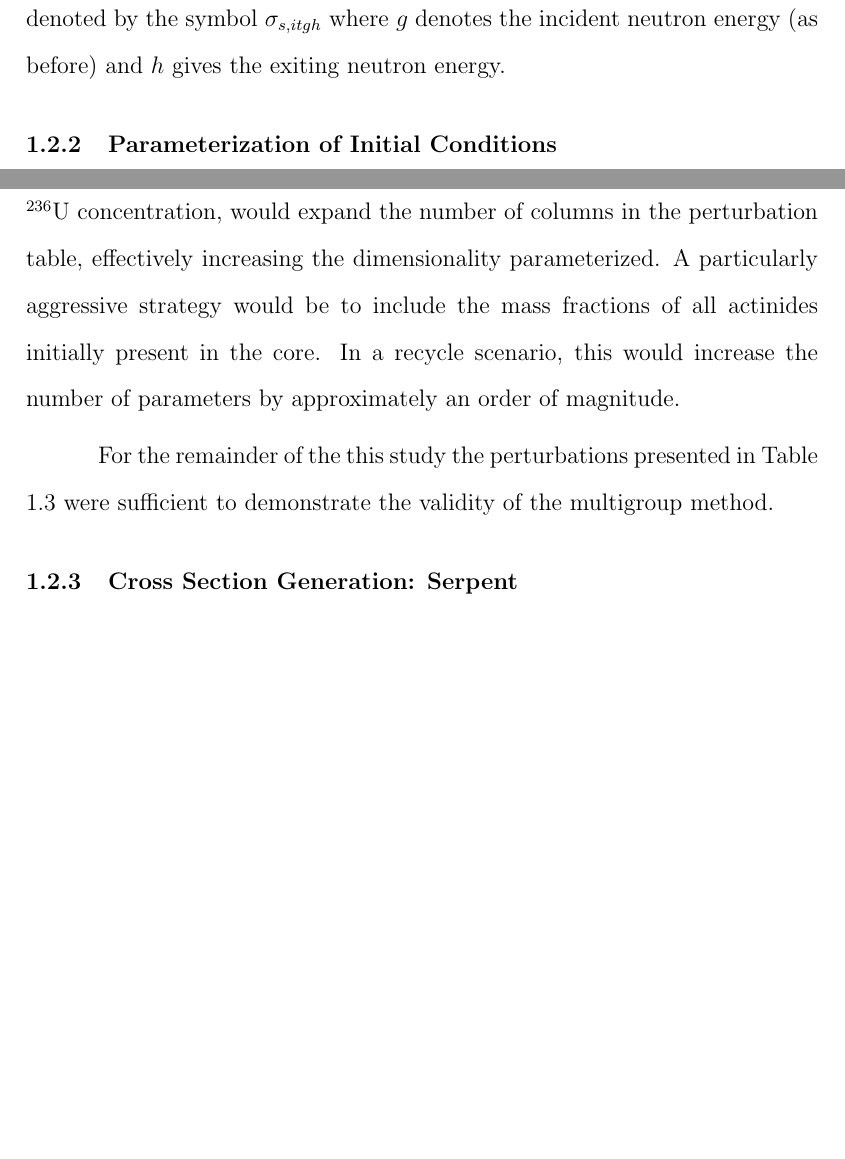
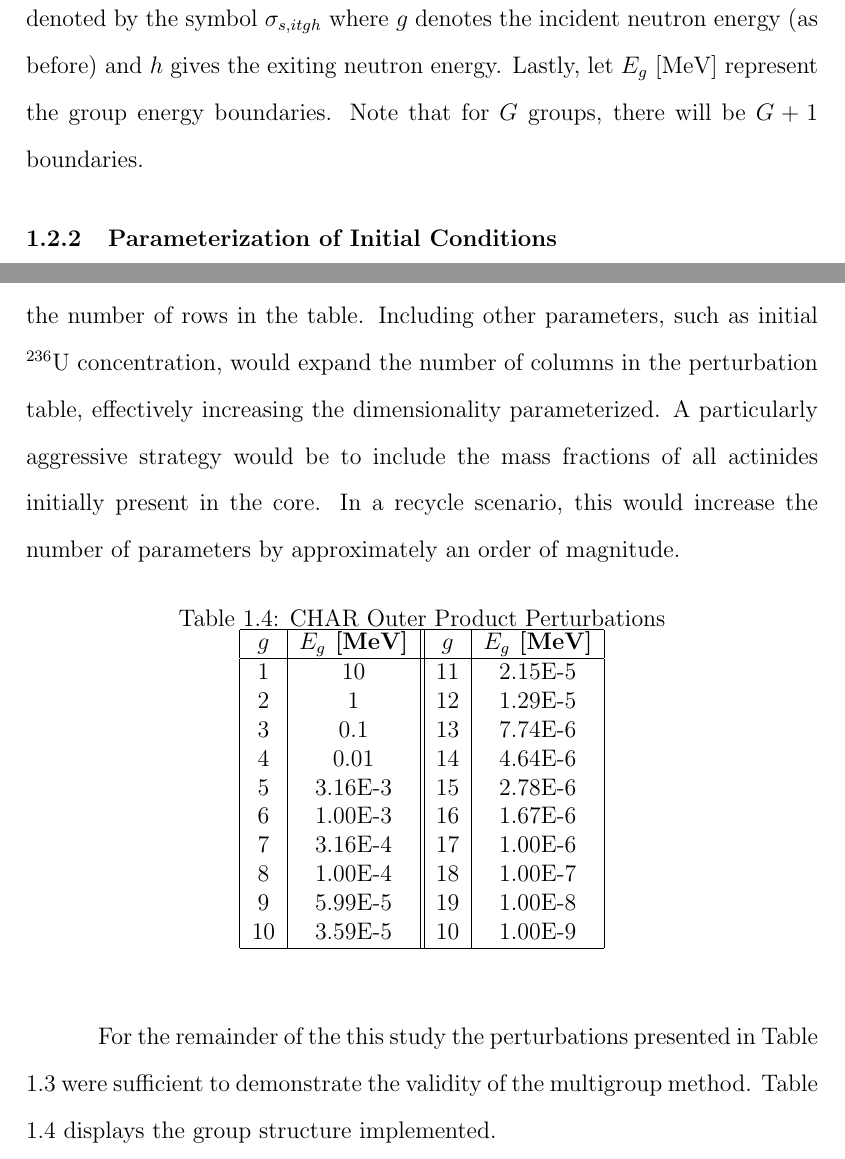
Before and after one commit to scopatz/dissertation, a LaTeX thesis (disstemplate.tex, which reads multigroup_method/multigroup_paper.tex): two parts of pages 16 and 19 of 65 before the commit and two parts of pages 16 and 19 of 66 after it, joined at a grey line, cut so that both start at the same text, the shorter picture padded with empty space. Compiled offline with pdfLaTeX.

Commit message:
Added group stucture table.

```diff
--- a/multigroup_method/multigroup_paper.tex
+++ b/multigroup_method/multigroup_paper.tex
@@ -130,7 +130,8 @@ specification \cite{MFMT}.  Entries whose MT number is given as a $\dagger$ indi
 that the generation of these tallies was performed in a special way (see below).
 Additionally, the group-to-group scattering cross section is denoted by the symbol
 $\sigma_{s,itgh}$ where $g$ denotes the incident neutron energy (as before) and $h$
-gives the exiting neutron energy.
+gives the exiting neutron energy.  Lastly, let $E_g$ [MeV] represent the group
+energy boundaries.  Note that for $G$ groups, there will be $G+1$ boundaries.
 
 \subsection{Parameterization of Initial Conditions}
 \index{Parameterization of Initial Conditions@\emph{Parameterization of Initial Conditions}}
@@ -231,8 +232,32 @@ A particularly aggressive strategy would be to include the mass fractions of all
 present in the core.  In a recycle scenario, this would increase the number of parameters by
 approximately an order of magnitude.
 
+\begin{table}[htbp]
+\begin{center}
+\caption{CHAR Outer Product Perturbations}
+\label{group_boundaries}
+\begin{tabular}{|c|c||c|c|}
+\hline
+\textbf{$g$} & \textbf{$E_g$ [MeV]} & \textbf{$g$} & \textbf{$E_g$ [MeV]} \\
+\hline
+1  & 10      & 11 & 2.15E-5 \\
+2  & 1       & 12 & 1.29E-5 \\
+3  & 0.1     & 13 & 7.74E-6 \\
+4  & 0.01    & 14 & 4.64E-6 \\
+5  & 3.16E-3 & 15 & 2.78E-6 \\
+6  & 1.00E-3 & 16 & 1.67E-6 \\
+7  & 3.16E-4 & 17 & 1.00E-6 \\
+8  & 1.00E-4 & 18 & 1.00E-7 \\
+9  & 5.99E-5 & 19 & 1.00E-8 \\
+10 & 3.59E-5 & 10 & 1.00E-9 \\
+\hline
+\end{tabular}
+\end{center}
+\end{table}
+
 For the remainder of the this study the perturbations presented in Table \ref{char_param_outer_product}
-were sufficient to demonstrate the validity of the multigroup method.
+were sufficient to demonstrate the validity of the multigroup method.  Table \ref{group_boundaries}
+displays the group structure implemented.
 
 \subsection{Cross Section Generation: Serpent}
 \index{Cross Section Generation: Serpent@\emph{Cross Section Generation: Serpent}}
```
Also changed, not shown: multigroup_method/multigroup_paper.tex (4 more changed lines).
